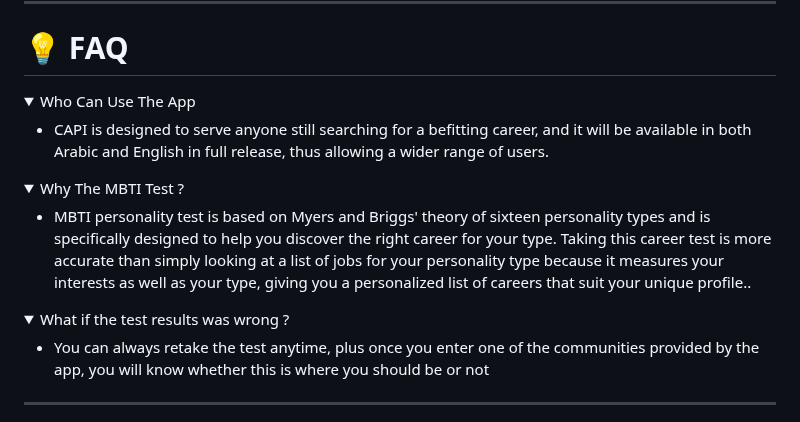
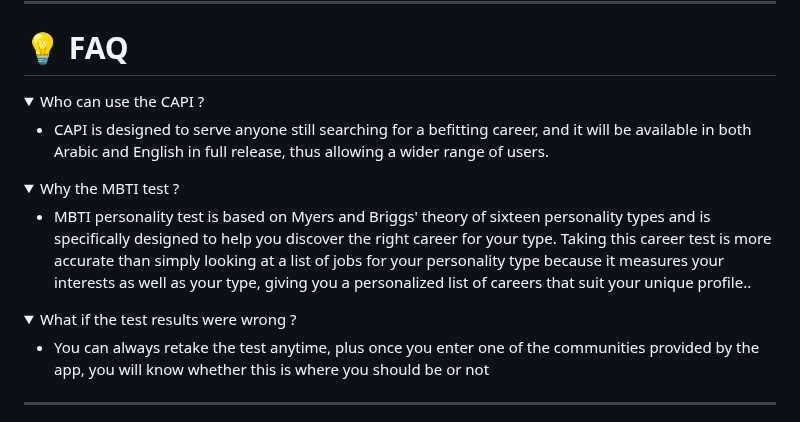
Before and after one commit to Mohamed-Shalaan/ProjectCAPI, a Markdown page: README.md, the part around the change. GitHub-like rendering; folded sections open.

```diff
--- a/README.md
+++ b/README.md
@@ -254,14 +254,14 @@ websites, and the famous About-Us page to give a quick background about the Devs
 # :bulb: FAQ
 
 <details>
-    <summary>Who Can Use The App </summary>
+    <summary>Who can use the CAPI ? </summary>
     <ul>
         <li>CAPI is designed to serve anyone still searching for a befitting career, and it will be available in both Arabic and English in full release, thus allowing a wider range of users.</li>
     </ul>
 </details>
 
 <details>
-    <summary>Why The MBTI Test ?</summary>
+    <summary>Why the MBTI test ?</summary>
     <ul>
         <li> MBTI personality test is based on Myers and Briggs' theory of sixteen personality types and is specifically designed
          to help you discover the right career for your type. Taking this career test is more accurate than simply looking at a list
@@ -272,7 +272,7 @@ websites, and the famous About-Us page to give a quick background about the Devs
 </details>
 
 <details>
-    <summary>What if the test results was wrong ?</summary>
+    <summary>What if the test results were wrong ?</summary>
     <ul>
         <li>You can always retake the test anytime, plus once you enter one of the communities provided by the app,
         you will know whether this is where you should be or not
```
